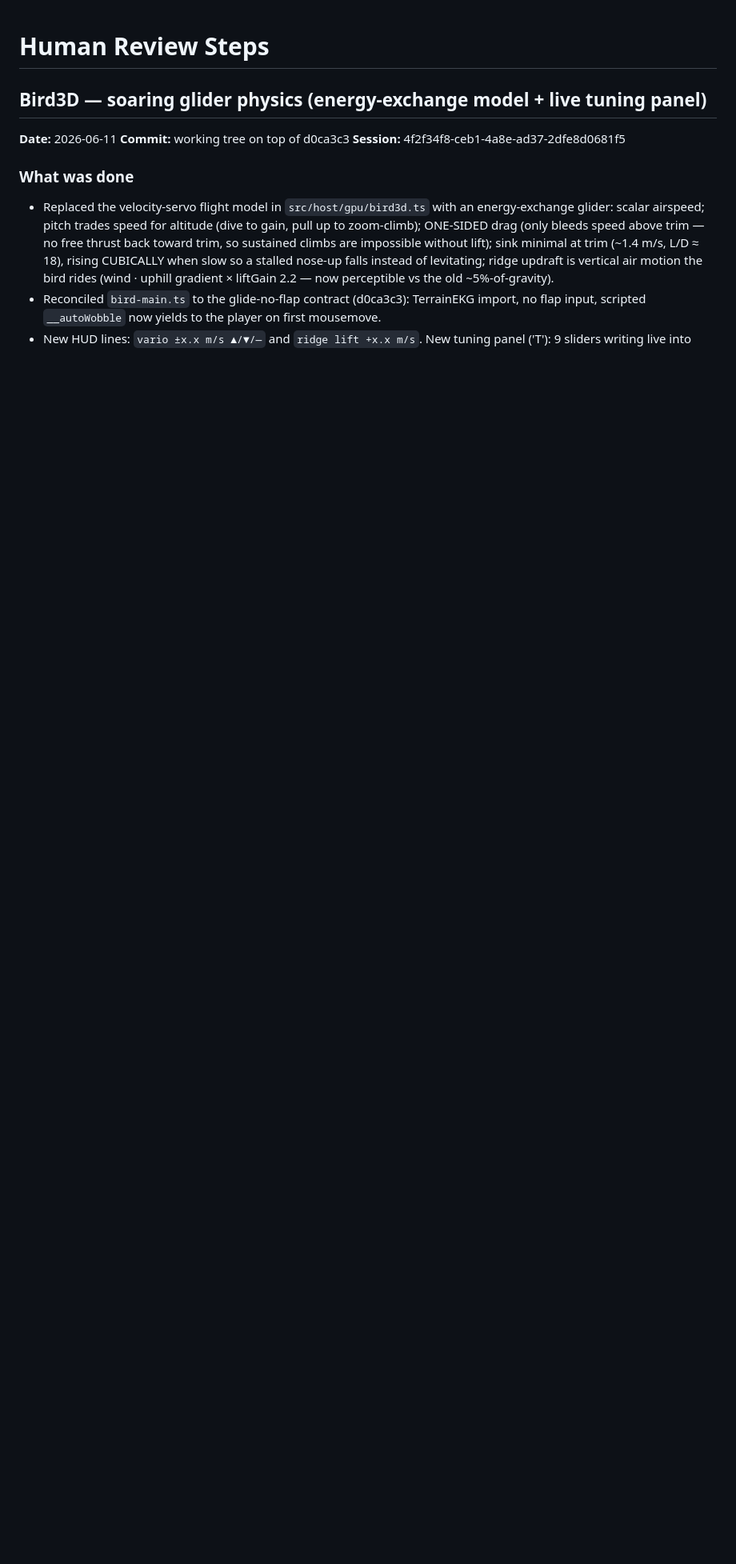
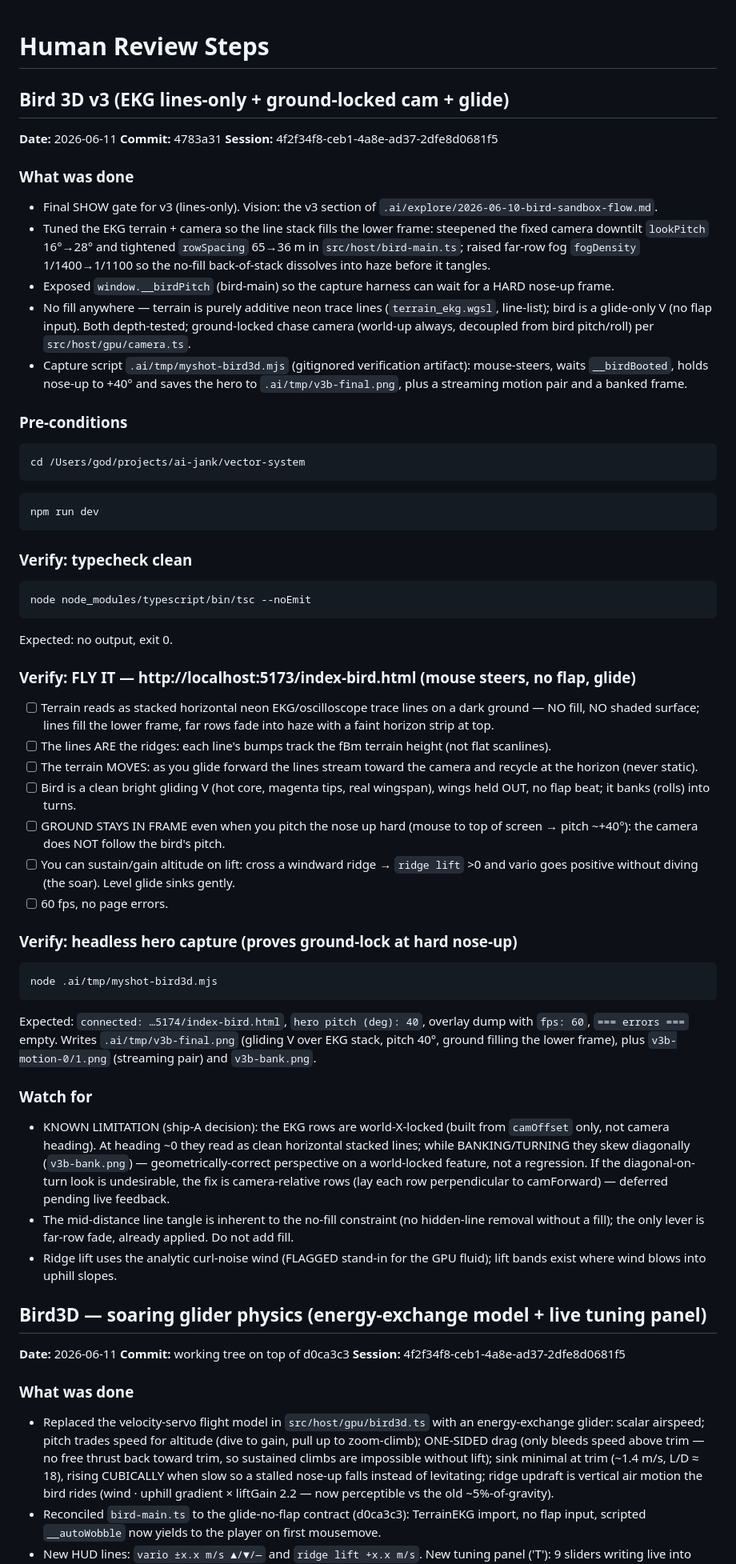
Before and after one commit to eighteyes/bir3d, a Markdown page: HUMAN_REVIEW.md, the part around the change. Shown at 80% size. GitHub-like rendering; blank space fills up the shorter version.

Commit message:
docs(bird3d): HUMAN_REVIEW entry for Bird 3D v3 SHOW gate (EKG lines-only + ground-locked cam + glide)

````diff
--- a/HUMAN_REVIEW.md
+++ b/HUMAN_REVIEW.md
@@ -1,4 +1,50 @@
 # Human Review Steps
+
+## Bird 3D v3 (EKG lines-only + ground-locked cam + glide)
+**Date:** 2026-06-11
+**Commit:** 4783a31
+**Session:** 4f2f34f8-ceb1-4a8e-ad37-2dfe8d0681f5
+
+### What was done
+- Final SHOW gate for v3 (lines-only). Vision: the v3 section of `.ai/explore/2026-06-10-bird-sandbox-flow.md`.
+- Tuned the EKG terrain + camera so the line stack fills the lower frame: steepened the fixed camera downtilt `lookPitch` 16°→28° and tightened `rowSpacing` 65→36 m in `src/host/bird-main.ts`; raised far-row fog `fogDensity` 1/1400→1/1100 so the no-fill back-of-stack dissolves into haze before it tangles.
+- Exposed `window.__birdPitch` (bird-main) so the capture harness can wait for a HARD nose-up frame.
+- No fill anywhere — terrain is purely additive neon trace lines (`terrain_ekg.wgsl`, line-list); bird is a glide-only V (no flap input). Both depth-tested; ground-locked chase camera (world-up always, decoupled from bird pitch/roll) per `src/host/gpu/camera.ts`.
+- Capture script `.ai/tmp/myshot-bird3d.mjs` (gitignored verification artifact): mouse-steers, waits `__birdBooted`, holds nose-up to +40° and saves the hero to `.ai/tmp/v3b-final.png`, plus a streaming motion pair and a banked frame.
+
+### Pre-conditions
+```
+cd /Users/god/projects/ai-jank/vector-system
+```
+```
+npm run dev
+```
+
+### Verify: typecheck clean
+```
+node node_modules/typescript/bin/tsc --noEmit
+```
+Expected: no output, exit 0.
+
+### Verify: FLY IT — http://localhost:5173/index-bird.html (mouse steers, no flap, glide)
+- [ ] Terrain reads as stacked horizontal neon EKG/oscilloscope trace lines on a dark ground — NO fill, NO shaded surface; lines fill the lower frame, far rows fade into haze with a faint horizon strip at top.
+- [ ] The lines ARE the ridges: each line's bumps track the fBm terrain height (not flat scanlines).
+- [ ] The terrain MOVES: as you glide forward the lines stream toward the camera and recycle at the horizon (never static).
+- [ ] Bird is a clean bright gliding V (hot core, magenta tips, real wingspan), wings held OUT, no flap beat; it banks (rolls) into turns.
+- [ ] GROUND STAYS IN FRAME even when you pitch the nose up hard (mouse to top of screen → pitch ~+40°): the camera does NOT follow the bird's pitch.
+- [ ] You can sustain/gain altitude on lift: cross a windward ridge → `ridge lift` >0 and vario goes positive without diving (the soar). Level glide sinks gently.
+- [ ] 60 fps, no page errors.
+
+### Verify: headless hero capture (proves ground-lock at hard nose-up)
+```
+node .ai/tmp/myshot-bird3d.mjs
+```
+Expected: `connected: …5174/index-bird.html`, `hero pitch (deg): 40`, overlay dump with `fps: 60`, `=== errors ===` empty. Writes `.ai/tmp/v3b-final.png` (gliding V over EKG stack, pitch 40°, ground filling the lower frame), plus `v3b-motion-0/1.png` (streaming pair) and `v3b-bank.png`.
+
+### Watch for
+- KNOWN LIMITATION (ship-A decision): the EKG rows are world-X-locked (built from `camOffset` only, not camera heading). At heading ~0 they read as clean horizontal stacked lines; while BANKING/TURNING they skew diagonally (`v3b-bank.png`) — geometrically-correct perspective on a world-locked feature, not a regression. If the diagonal-on-turn look is undesirable, the fix is camera-relative rows (lay each row perpendicular to camForward) — deferred pending live feedback.
+- The mid-distance line tangle is inherent to the no-fill constraint (no hidden-line removal without a fill); the only lever is far-row fade, already applied. Do not add fill.
+- Ridge lift uses the analytic curl-noise wind (FLAGGED stand-in for the GPU fluid); lift bands exist where wind blows into uphill slopes.
 
 ## Bird3D — soaring glider physics (energy-exchange model + live tuning panel)
 **Date:** 2026-06-11
````
